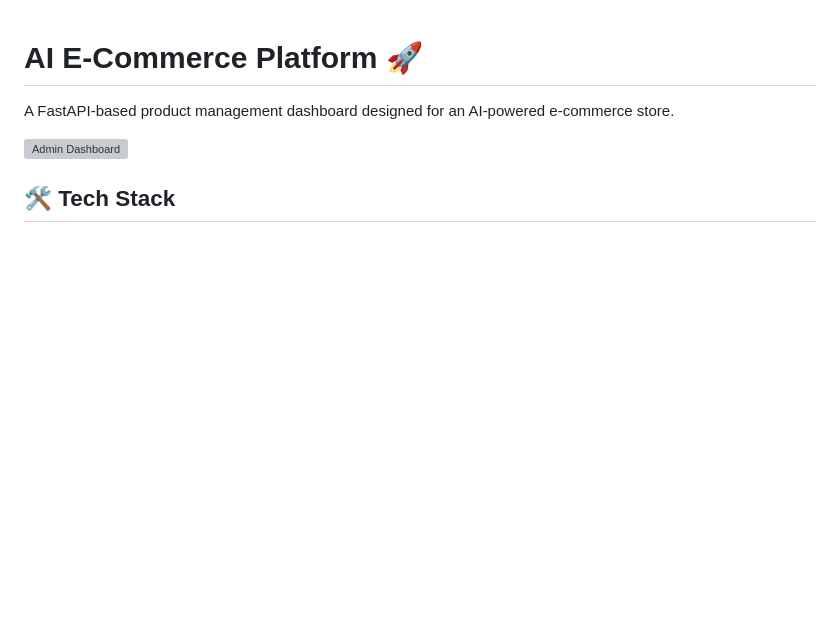
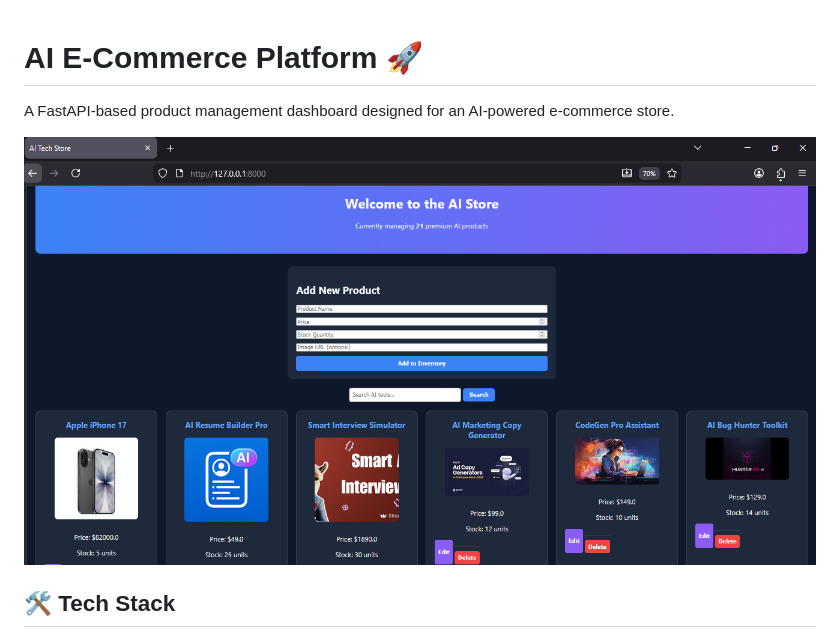
Before and after one commit to arulraj-max/ai-ecommerce-store, a Markdown page: README.md, the part around the change. GitHub-like rendering; pictures changed too: Screenshots/dashboard.png; blank space fills up the shorter version; grey boxes are pictures that could not be loaded.

Commit message:
Docs: Fixed image path in README

```diff
--- a/README.md
+++ b/README.md
@@ -2,7 +2,7 @@
 
 A FastAPI-based product management dashboard designed for an AI-powered e-commerce store.
 
-![Admin Dashboard](screenshots/dashboard.png)
+![Admin Dashboard](Screenshots/dashboard.png)
 
 ## 🛠️ Tech Stack
 - *Backend:* FastAPI (Python 3.13)
```
Also changed, not shown: 1 other file.
